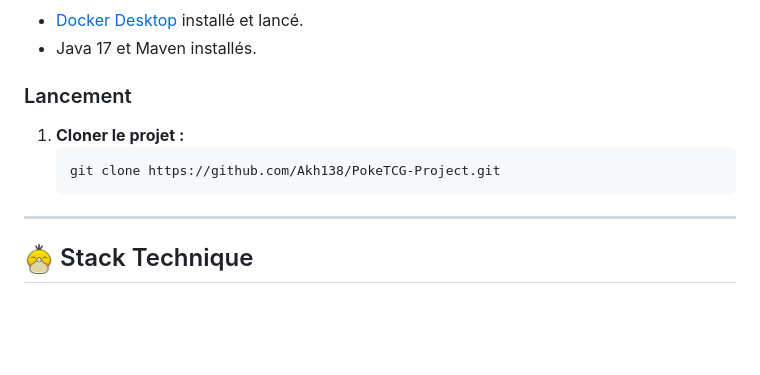
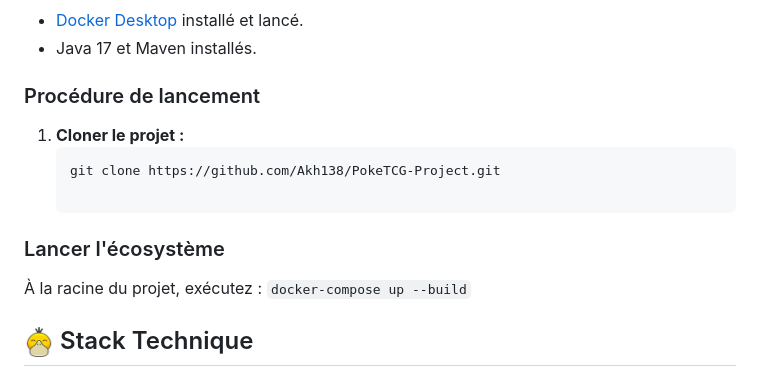
Before and after one commit to Akh138/PokeTCG, a Markdown page: README.md, the part around the change. Rendered like a GitHub page; blank space fills up the shorter version.

Commit message:
ajout instalation

````diff
--- a/README.md
+++ b/README.md
@@ -52,11 +52,15 @@ Le projet étant basé sur une architecture **Microservices**, j'utilise **Docke
 - [Docker Desktop](https://www.docker.com/products/docker-desktop/) installé et lancé.
 - Java 17 et Maven installés.
 
-### Lancement
+### Procédure de lancement
 1. **Cloner le projet :**
    ```bash
    git clone https://github.com/Akh138/PokeTCG-Project.git
----
+
+### Lancer l'écosystème
+À la racine du projet, exécutez :
+   `docker-compose up --build`
+
 ## <img src="webapp-service/assets/readme/icon_psykokwak.png" width="30"> Stack Technique
 
 > * **Développement :**
````
